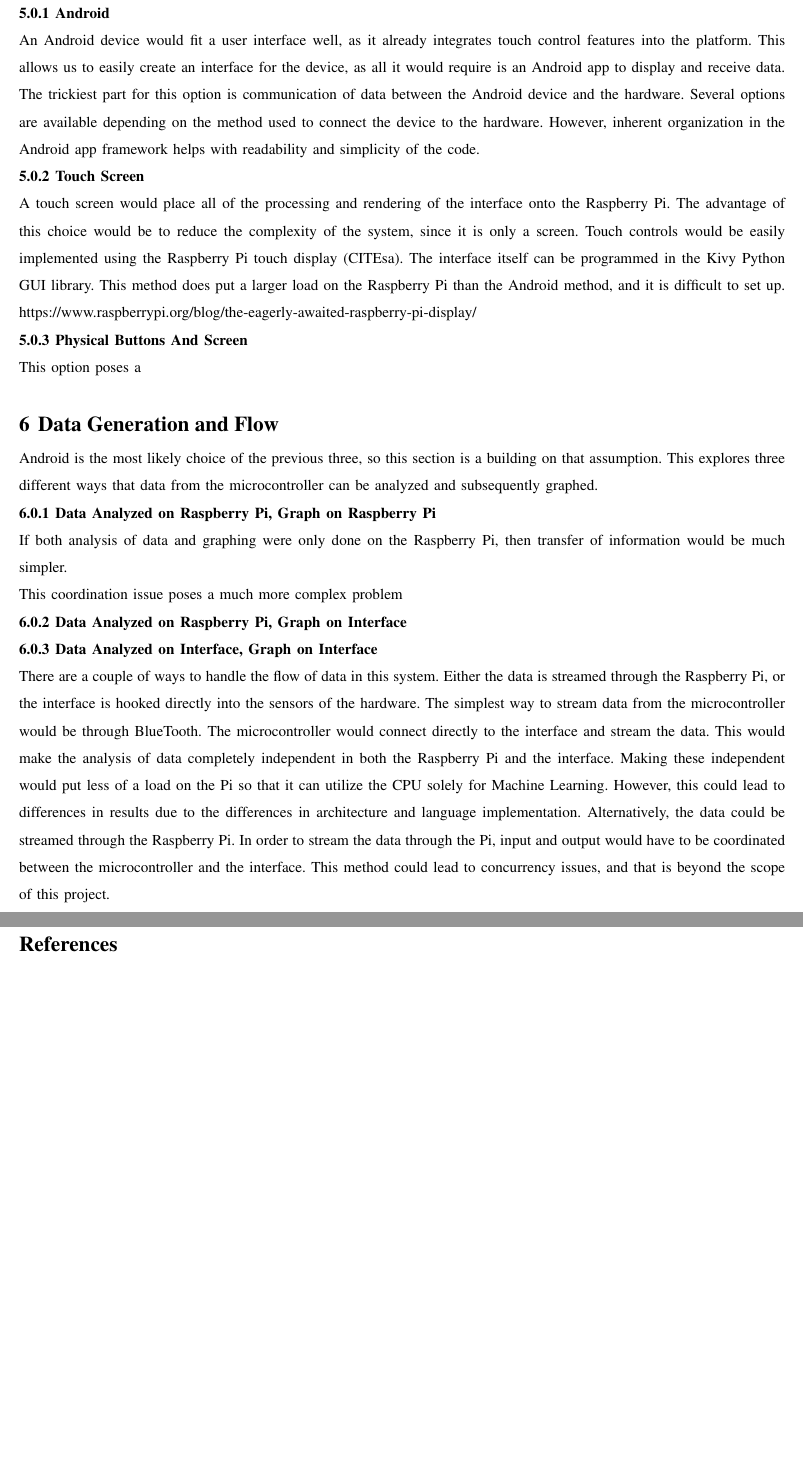
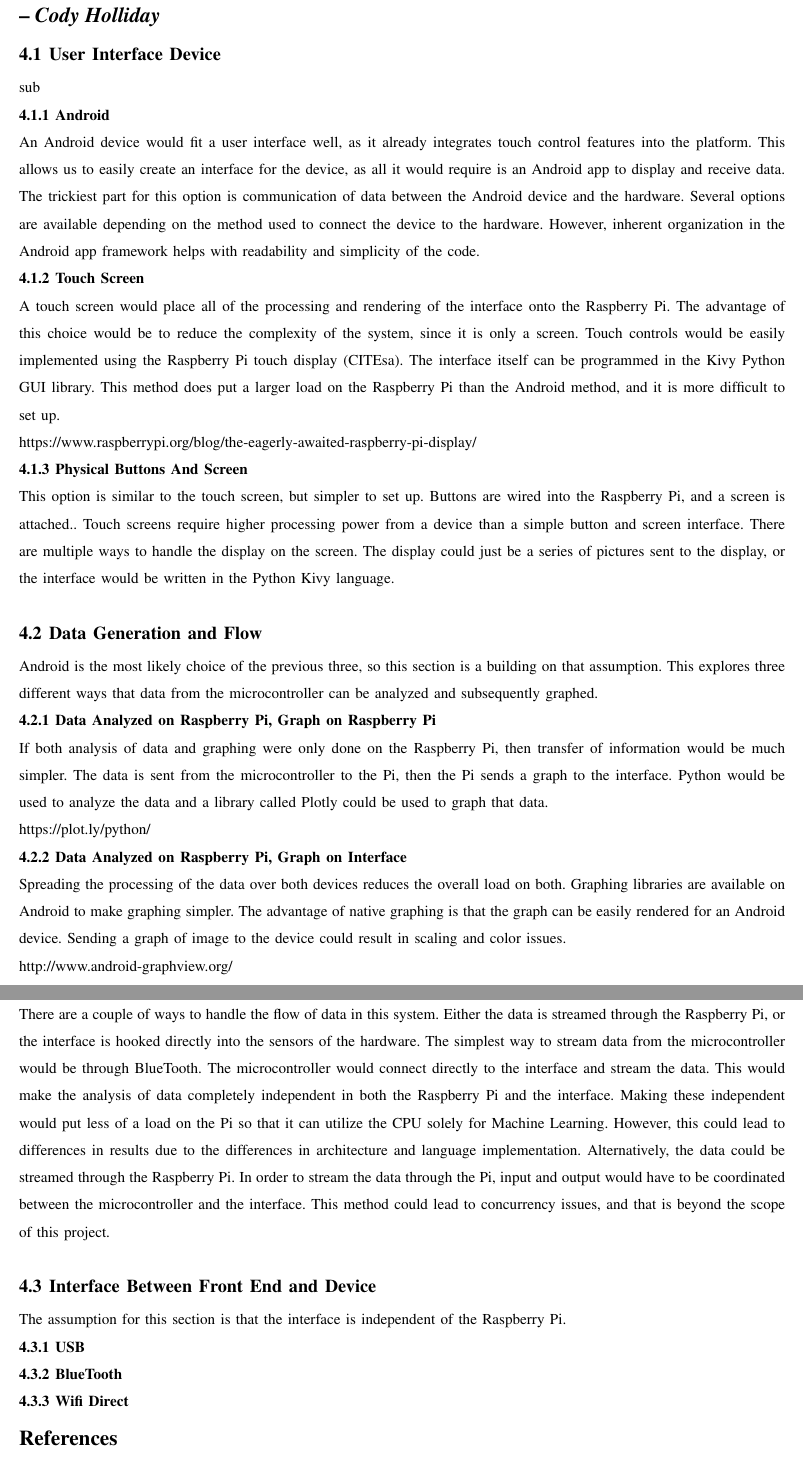
Before and after one commit to bitschift/OpenBrew, a LaTeX paper (docs/tech_review/tech_review.tex): two parts of pages 9 and 10 of 10, joined at a grey line, cut at the place of the change, the shorter picture padded with empty space. Compiled offline with pdfLaTeX; a missing font is replaced by an installed copy or a similar font; a LaTeX package or settings file that is missing is left out.

Commit message:
Added more to sections as well as cleaned up formatting.

```diff
--- a/docs/tech_review/tech_review.tex
+++ b/docs/tech_review/tech_review.tex
@@ -201,8 +199,9 @@ From this point, Q-learning would be applied utilizing a Q-value tabnle to learn
 I believe that this could help bootstrap the learning of optimal actions in a complex process with smaller data sets.
 While intriguing, I leave this topic open to further discussion and research and recommend Q-learning with neural networks using the Keras library
 \newpage
-\section{User Interface Device}
-
+\section{User Interface \\ -- \textbf{\textit{Cody Holliday}}}
+\subsection{User Interface Device}
+sub
 \subsubsection{Android}
 An Android device would fit a user interface well, as it already integrates touch control features into the platform.
 This allows us to easily create an interface for the device, as all it would require is an Android app to display and receive data.
@@ -215,25 +214,37 @@ A touch screen would place all of the processing and rendering of the interface
 The advantage of this choice would be to reduce the complexity of the system, since it is only a screen.
 Touch controls would be easily implemented using the Raspberry Pi touch display (CITEsa).
 The interface itself can be programmed in the Kivy Python GUI library.
-This method does put a larger load on the Raspberry Pi than the Android method, and it is difficult to set up.
+This method does put a larger load on the Raspberry Pi than the Android method, and it is more difficult to set up.
 
 https://www.raspberrypi.org/blog/the-eagerly-awaited-raspberry-pi-display/
 
 \subsubsection{Physical Buttons And Screen}
-This option poses a
+This option is similar to the touch screen, but simpler to set up.
+Buttons are wired into the Raspberry Pi, and a screen is attached..
+Touch screens require higher processing power from a device than a simple button and screen interface.
+There are multiple ways to handle the display on the screen.
+The display could just be a series of pictures sent to the display, or the interface would be written in the Python Kivy language.
 
-\section{Data Generation and Flow}
+
+\subsection{Data Generation and Flow}
 Android is the most likely choice of the previous three, so this section is a building on that assumption.
 This explores three different ways that data from the microcontroller can be analyzed and subsequently graphed.
 
 \subsubsection{Data Analyzed on Raspberry Pi, Graph on Raspberry Pi}
 If both analysis of data and graphing were only done on the Raspberry Pi, then transfer of information would be much simpler.
-
-This coordination issue poses a much more complex problem
+The data is sent from the microcontroller to the Pi, then the Pi sends a graph to the interface.
+Python would be used to analyze the data and a library called Plotly could be used to graph that data.
 
 
+https://plot.ly/python/
+
 \subsubsection{Data Analyzed on Raspberry Pi, Graph on Interface}
+Spreading the processing of the data over both devices reduces the overall load on both.
+Graphing libraries are available on Android to make graphing simpler.
+The advantage of native graphing is that the graph can be easily rendered for an Android device.
+Sending a graph of image to the device could result in scaling and color issues.
 
+http://www.android-graphview.org/
 
 \subsubsection{Data Analyzed on Interface, Graph on Interface}
 There are a couple of ways to handle the flow of data in this system.
@@ -248,9 +259,18 @@ In order to stream the data through the Pi, input and output would have to be co
 This method could lead to concurrency issues, and that is beyond the scope of this project.
 
 
+\subsection{Interface Between Front End and Device}
+The assumption for this section is that the interface is independent of the Raspberry Pi.
+
+\subsubsection{USB}
 
 
-\section{Interface Between Front End and Device}
+\subsubsection{BlueTooth}
+
+
+\subsubsection{Wifi Direct}
+
+
 \bibliography{tech_review}
 \bibliographystyle{ieeetr}
 
```
Also changed, not shown: docs/tech_review/tech_review.tex (2 more changed lines).
